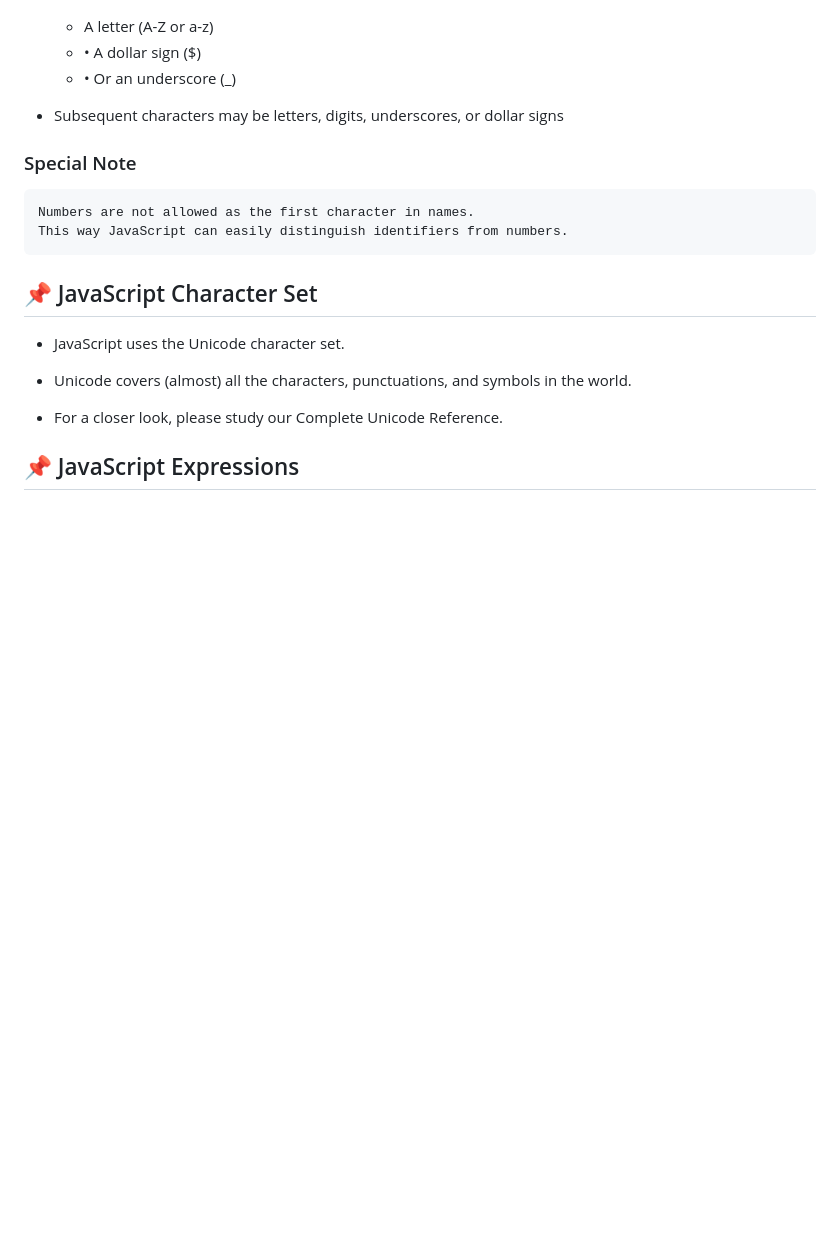
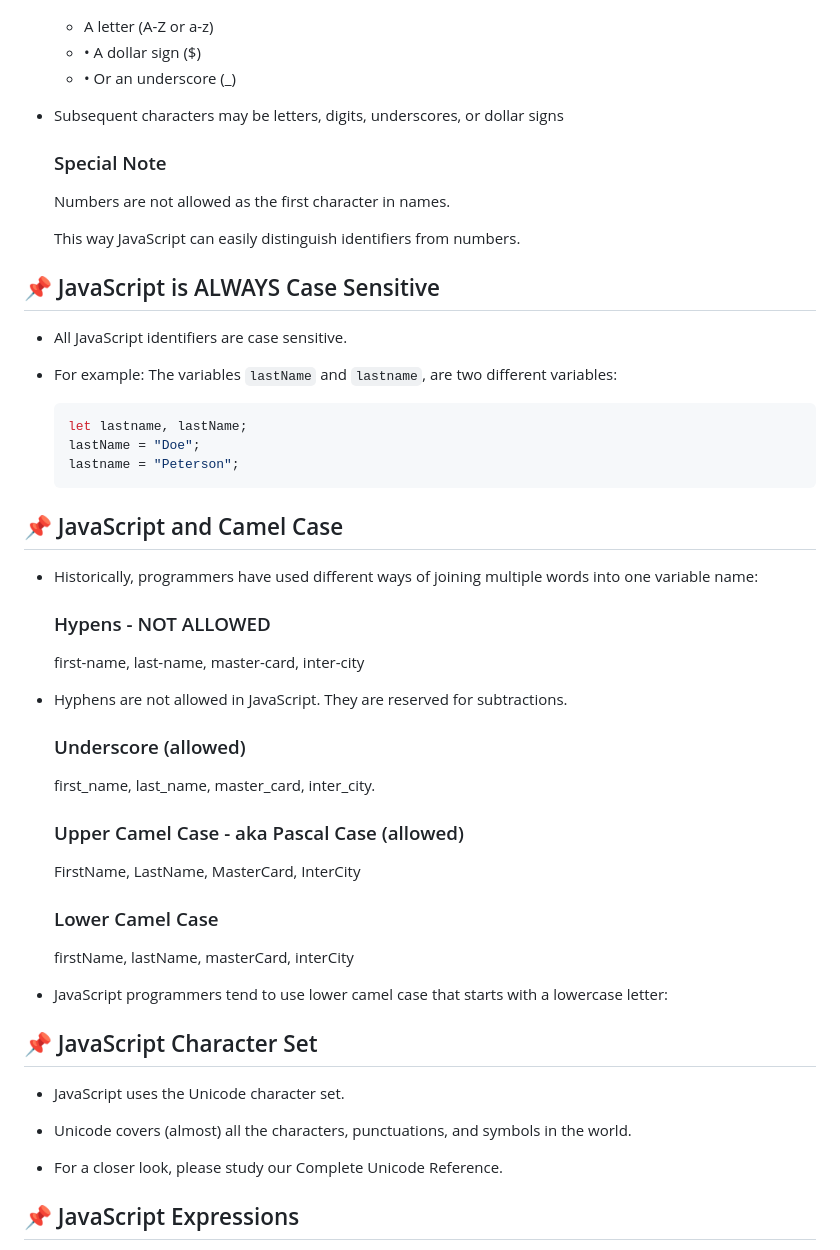
Before and after one commit to Velodata/WebDev-JavaScript-Week01-Session02, a Markdown page: README.md, the part around the change. GitHub-like rendering; blank space fills up the shorter version.

Commit message:
IJV - README.md notes for WebDev Javascript Class  -  Week 01  -  Session 02

````diff
--- a/README.md
+++ b/README.md
@@ -153,10 +153,49 @@ In this lesson, we will cover:
 
 -   Subsequent characters may be letters, digits, underscores, or dollar signs
 
-###  Special Note
+    ###  Special Note
 
     Numbers are not allowed as the first character in names.
+
     This way JavaScript can easily distinguish identifiers from numbers.
+
+
+
+## 📌 JavaScript is ALWAYS Case Sensitive
+
+-   All JavaScript identifiers are case sensitive.
+-   For example:  The variables `lastName` and `lastname`, are two different variables:
+
+    ```js
+    let lastname, lastName;
+    lastName = "Doe";
+    lastname = "Peterson";
+    ```
+
+## 📌 JavaScript and Camel Case
+
+-   Historically, programmers have used different ways of joining multiple words into one variable name:
+
+    ### Hypens  -  NOT ALLOWED
+
+    first-name, last-name, master-card, inter-city
+
+- Hyphens are not allowed in JavaScript. They are reserved for subtractions.
+
+    ### Underscore  (allowed)
+
+    first_name, last_name, master_card, inter_city.
+
+    ### Upper Camel Case  -  aka Pascal Case  (allowed)
+
+    FirstName, LastName, MasterCard, InterCity
+
+    ### Lower Camel Case
+
+    firstName, lastName, masterCard, interCity
+
+-   JavaScript programmers tend to use lower camel case that starts with a lowercase letter:
+
 
 
 ## 📌 JavaScript Character Set
````
